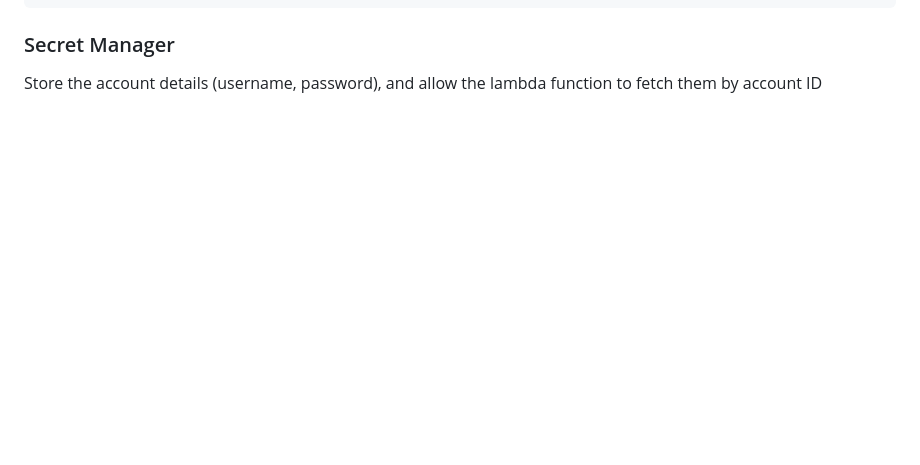
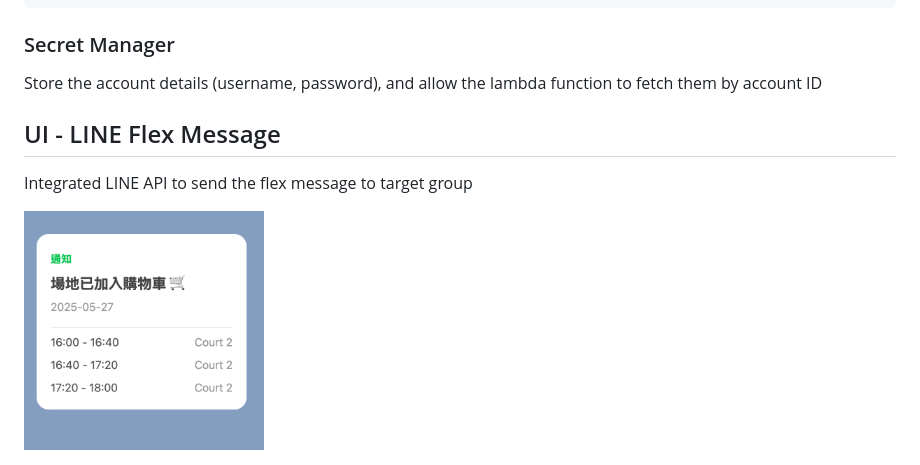
Before and after one commit to k801030/badminton-bot, a Markdown page: README.md, the part around the change. Drawn GitHub-style; pictures changed too: flex-message-ui.png (added); blank space fills up the shorter version.

Commit message:
update readme with line flex message ui

```diff
--- a/README.md
+++ b/README.md
@@ -42,3 +42,8 @@ Sample event:
 
 ### Secret Manager
 Store the account details (username, password), and allow the lambda function to fetch them by account ID
+
+## UI - LINE Flex Message
+Integrated LINE API to send the flex message to target group
+
+<img src="./flex-message-ui.png" width=240 alt="">
```
